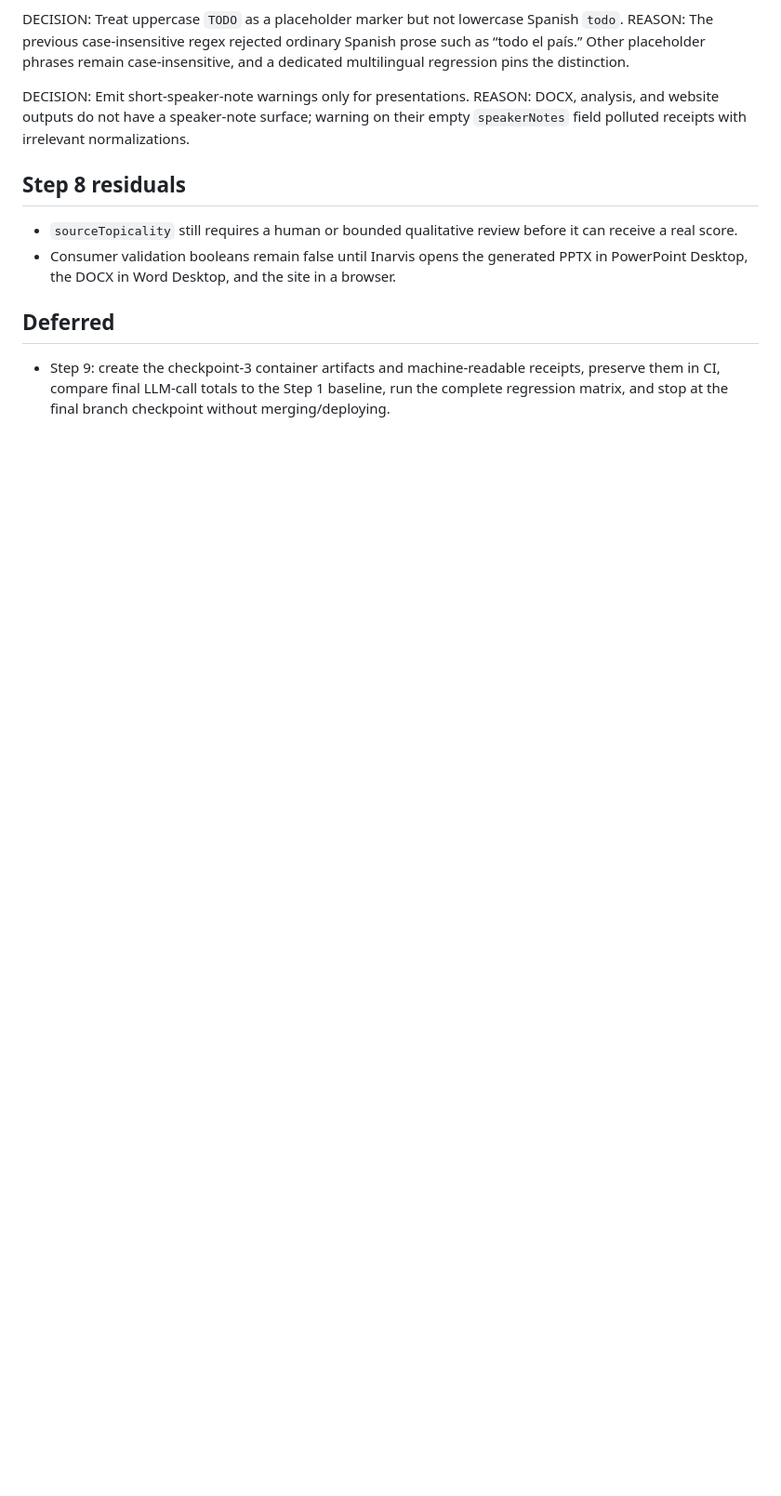
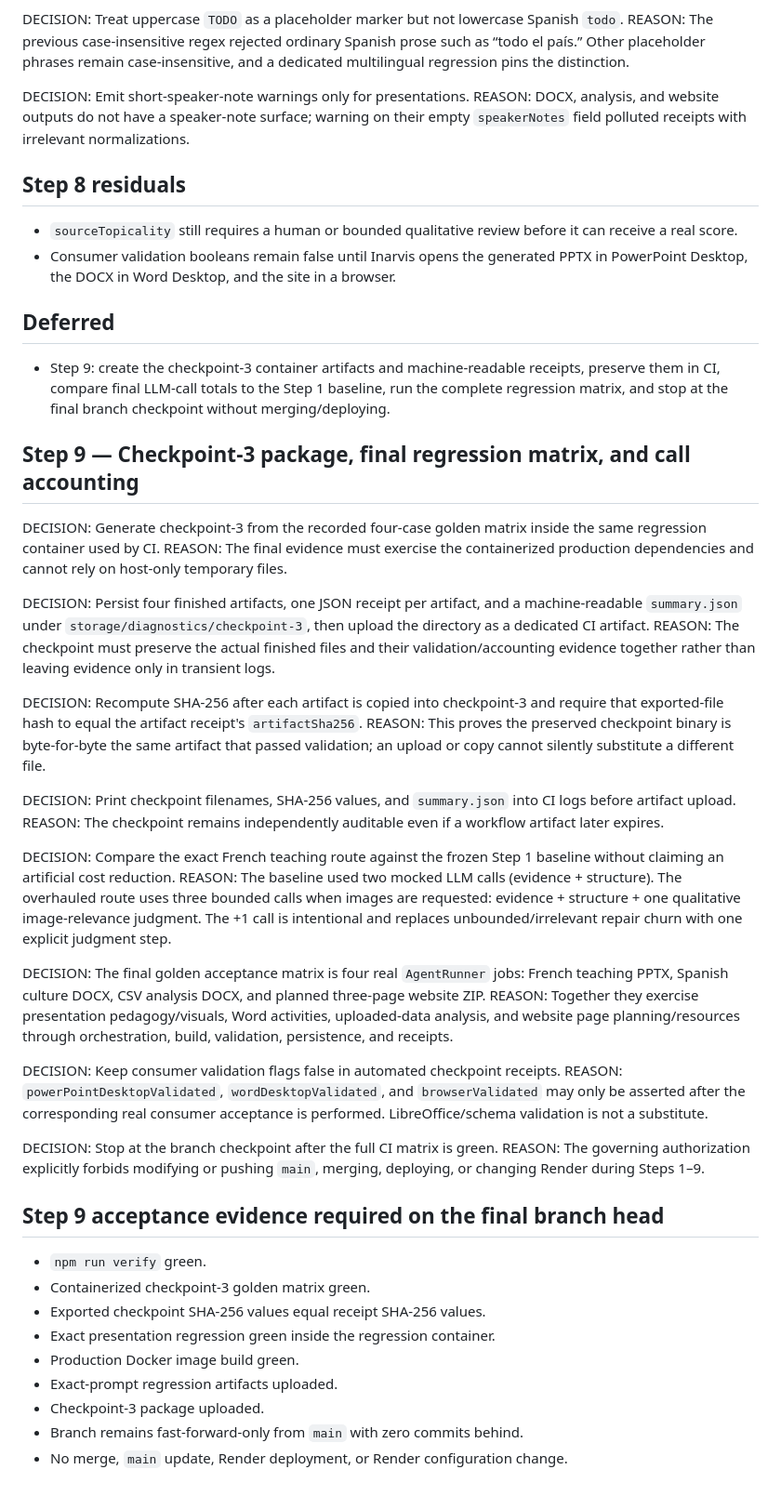
Before and after one commit to Idruiz/agent-diaz-revived, a Markdown page: DECISIONS.md, the part around the change. Shown at 93% size. GitHub-like rendering; blank space fills up the shorter version.

Commit message:
Step 9: record final checkpoint and call-accounting decisions

```diff
--- a/DECISIONS.md
+++ b/DECISIONS.md
@@ -232,3 +232,39 @@ REASON: DOCX, analysis, and website outputs do not have a speaker-note surface;
 
 ## Deferred
 - Step 9: create the checkpoint-3 container artifacts and machine-readable receipts, preserve them in CI, compare final LLM-call totals to the Step 1 baseline, run the complete regression matrix, and stop at the final branch checkpoint without merging/deploying.
+
+## Step 9 — Checkpoint-3 package, final regression matrix, and call accounting
+DECISION: Generate checkpoint-3 from the recorded four-case golden matrix inside the same regression container used by CI.
+REASON: The final evidence must exercise the containerized production dependencies and cannot rely on host-only temporary files.
+
+DECISION: Persist four finished artifacts, one JSON receipt per artifact, and a machine-readable `summary.json` under `storage/diagnostics/checkpoint-3`, then upload the directory as a dedicated CI artifact.
+REASON: The checkpoint must preserve the actual finished files and their validation/accounting evidence together rather than leaving evidence only in transient logs.
+
+DECISION: Recompute SHA-256 after each artifact is copied into checkpoint-3 and require that exported-file hash to equal the artifact receipt's `artifactSha256`.
+REASON: This proves the preserved checkpoint binary is byte-for-byte the same artifact that passed validation; an upload or copy cannot silently substitute a different file.
+
+DECISION: Print checkpoint filenames, SHA-256 values, and `summary.json` into CI logs before artifact upload.
+REASON: The checkpoint remains independently auditable even if a workflow artifact later expires.
+
+DECISION: Compare the exact French teaching route against the frozen Step 1 baseline without claiming an artificial cost reduction.
+REASON: The baseline used two mocked LLM calls (evidence + structure). The overhauled route uses three bounded calls when images are requested: evidence + structure + one qualitative image-relevance judgment. The +1 call is intentional and replaces unbounded/irrelevant repair churn with one explicit judgment step.
+
+DECISION: The final golden acceptance matrix is four real `AgentRunner` jobs: French teaching PPTX, Spanish culture DOCX, CSV analysis DOCX, and planned three-page website ZIP.
+REASON: Together they exercise presentation pedagogy/visuals, Word activities, uploaded-data analysis, and website page planning/resources through orchestration, build, validation, persistence, and receipts.
+
+DECISION: Keep consumer validation flags false in automated checkpoint receipts.
+REASON: `powerPointDesktopValidated`, `wordDesktopValidated`, and `browserValidated` may only be asserted after the corresponding real consumer acceptance is performed. LibreOffice/schema validation is not a substitute.
+
+DECISION: Stop at the branch checkpoint after the full CI matrix is green.
+REASON: The governing authorization explicitly forbids modifying or pushing `main`, merging, deploying, or changing Render during Steps 1–9.
+
+## Step 9 acceptance evidence required on the final branch head
+- `npm run verify` green.
+- Containerized checkpoint-3 golden matrix green.
+- Exported checkpoint SHA-256 values equal receipt SHA-256 values.
+- Exact presentation regression green inside the regression container.
+- Production Docker image build green.
+- Exact-prompt regression artifacts uploaded.
+- Checkpoint-3 package uploaded.
+- Branch remains fast-forward-only from `main` with zero commits behind.
+- No merge, `main` update, Render deployment, or Render configuration change.
```
